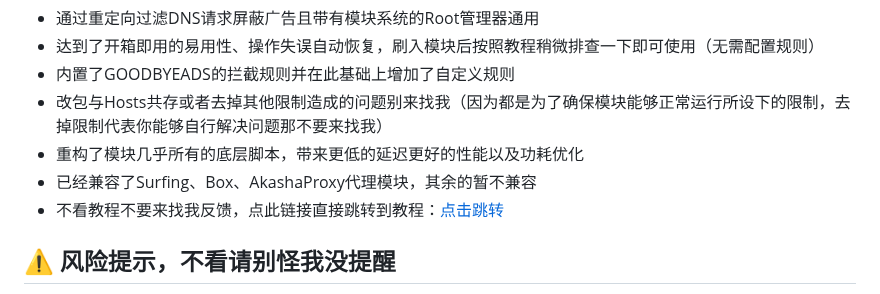
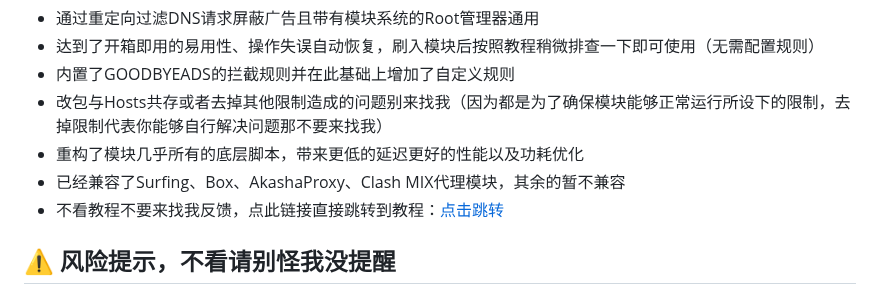
Before and after one commit to liuzq2002/Adguard-Home-For-Magisk-Mod, a Markdown page: README.md, the part around the change. GitHub-like rendering.

```diff
--- a/README.md
+++ b/README.md
@@ -5,7 +5,7 @@
 - 内置了GOODBYEADS的拦截规则并在此基础上增加了自定义规则
 - 改包与Hosts共存或者去掉其他限制造成的问题别来找我（因为都是为了确保模块能够正常运行所设下的限制，去掉限制代表你能够自行解决问题那不要来找我）
 - 重构了模块几乎所有的底层脚本，带来更低的延迟更好的性能以及功耗优化
-- 已经兼容了Surfing、Box、AkashaProxy代理模块，其余的暂不兼容
+- 已经兼容了Surfing、Box、AkashaProxy、Clash MIX代理模块，其余的暂不兼容
 - 不看教程不要来找我反馈，点此链接直接跳转到教程：[点击跳转](https://github.com/liuzq2002/Adguard-Home-For-Magisk-Mod/tree/main?tab=readme-ov-file#-%E6%95%99%E7%A8%8B%E4%B8%8D%E7%9C%8B%E7%9A%84%E8%AF%9D%E5%87%BA%E4%BA%8B%E5%88%AB%E5%88%B0%E5%A4%84%E6%89%BE%E6%88%91%E9%97%AE%E9%A2%98)
 ## ⚠️ 风险提示，不看请别怪我没提醒
 - 更新到2026.03.31版本的切记不要降级刷入到更早之前的版本，不然卸载模块时会有残留
```
